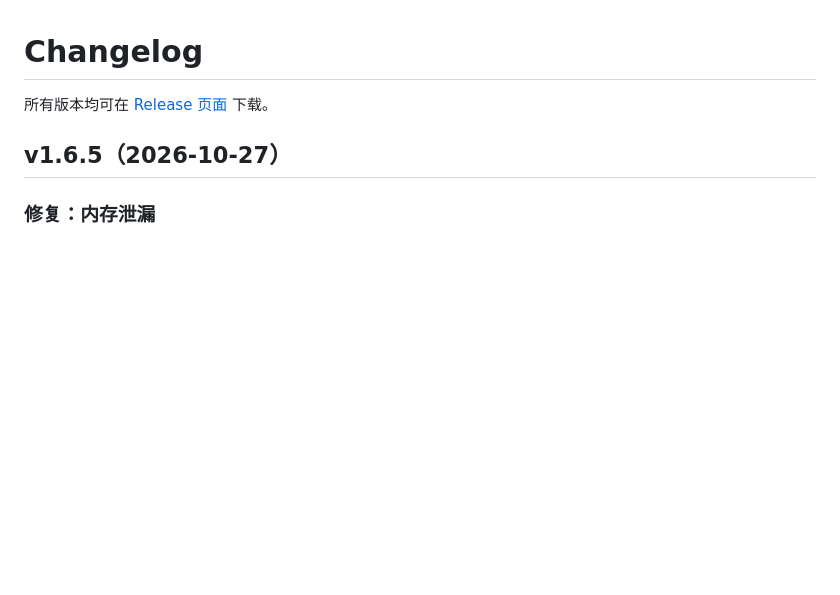
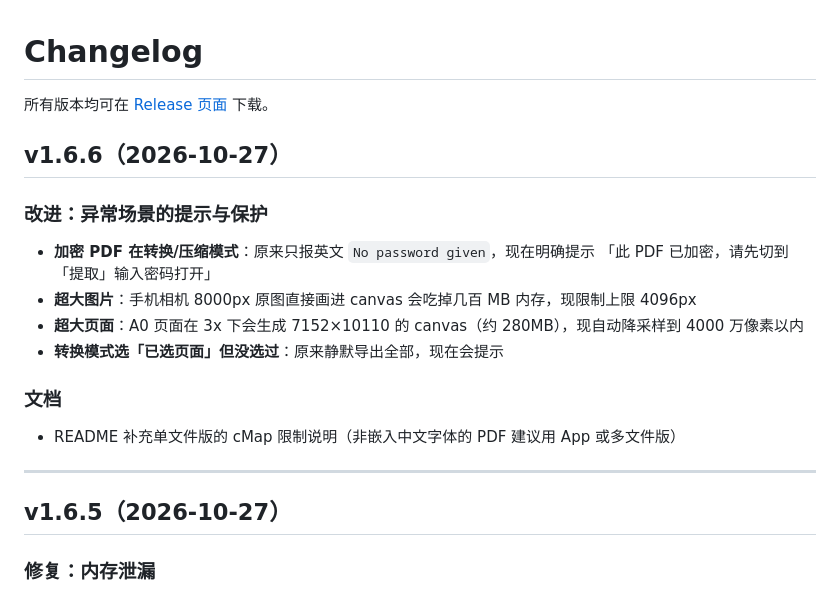
Before and after one commit to AATINF/pdf-page-extractor, a Markdown page: CHANGELOG.md, the part around the change. Rendered like a GitHub page; blank space fills up the shorter version.

```diff
--- a/CHANGELOG.md
+++ b/CHANGELOG.md
@@ -1,6 +1,20 @@
 # Changelog
 
 所有版本均可在 [Release 页面](https://github.com/AATINF/pdf-page-extractor/releases) 下载。
+
+## v1.6.6（2026-10-27）
+
+### 改进：异常场景的提示与保护
+- **加密 PDF 在转换/压缩模式**：原来只报英文 `No password given`，现在明确提示
+  「此 PDF 已加密，请先切到「提取」输入密码打开」
+- **超大图片**：手机相机 8000px 原图直接画进 canvas 会吃掉几百 MB 内存，现限制上限 4096px
+- **超大页面**：A0 页面在 3x 下会生成 7152×10110 的 canvas（约 280MB），现自动降采样到 4000 万像素以内
+- **转换模式选「已选页面」但没选过**：原来静默导出全部，现在会提示
+
+### 文档
+- README 补充单文件版的 cMap 限制说明（非嵌入中文字体的 PDF 建议用 App 或多文件版）
+
+---
 
 ## v1.6.5（2026-10-27）
 
```
Also changed, not shown: README.md (+2 -0 lines), screenshots/22-history.png, 4 other files.
